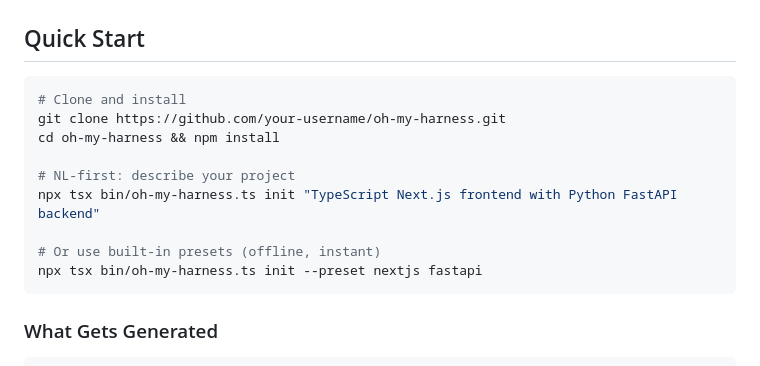
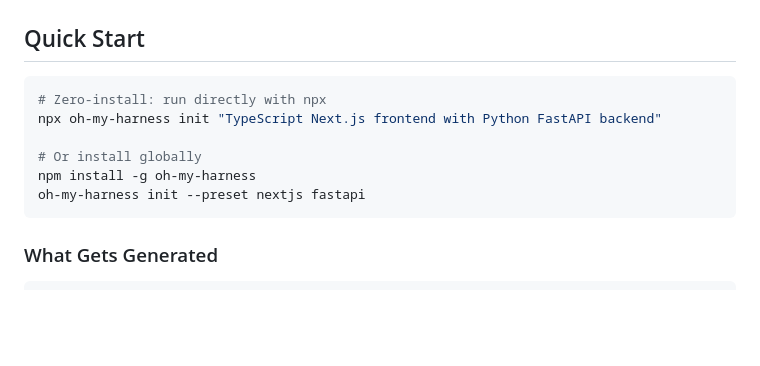
Before and after one commit to yehyuneee/cluade-hook, a Markdown page: README.md, the part around one of its changes. Drawn GitHub-style; blank space fills up the shorter version.

Commit message:
docs: update README badges with npm, CI, and live links
- npm version + downloads badges linked to npmjs.com/package/oh-my-harness
- CI badge linked to GitHub Actions workflow
- License badge linked to GitHub repo
- Quick Start updated to use npx oh-my-harness (npm published)

Co-Authored-By: Claude Opus 4.6 (1M context) <noreply@anthropic.com>

````diff
--- a/README.md
+++ b/README.md
@@ -43,15 +45,12 @@ That's it. oh-my-harness generates **enforced guardrails** — not just instruct
 ## Quick Start
 
 ```bash
-# Clone and install
-git clone https://github.com/your-username/oh-my-harness.git
-cd oh-my-harness && npm install
+# Zero-install: run directly with npx
+npx oh-my-harness init "TypeScript Next.js frontend with Python FastAPI backend"
 
-# NL-first: describe your project
-npx tsx bin/oh-my-harness.ts init "TypeScript Next.js frontend with Python FastAPI backend"
-
-# Or use built-in presets (offline, instant)
-npx tsx bin/oh-my-harness.ts init --preset nextjs fastapi
+# Or install globally
+npm install -g oh-my-harness
+oh-my-harness init --preset nextjs fastapi
 ```
 
 ### What Gets Generated
````
Also changed, not shown: other parts of README.md (+4 -2 lines).
